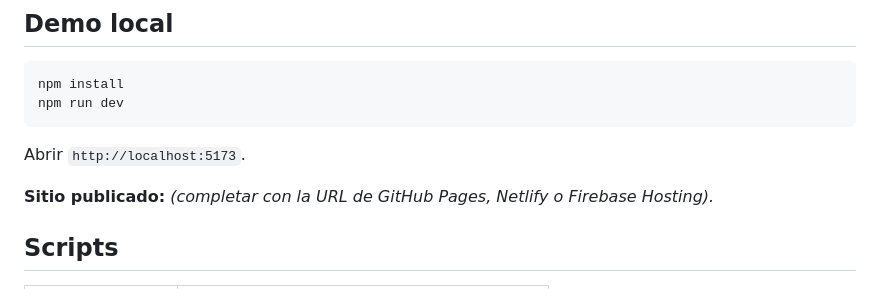
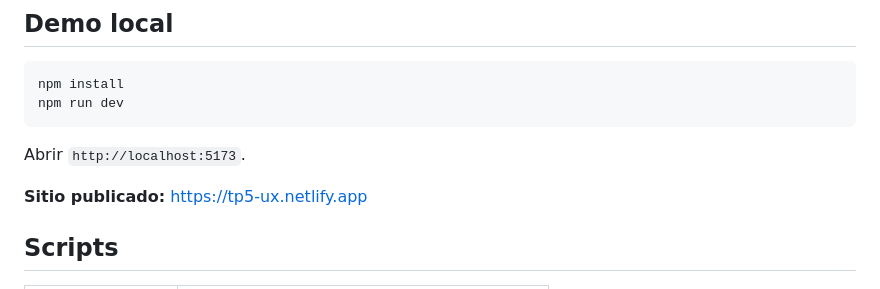
Before and after one commit to Benjamin-mne/UX, a Markdown page: README.md, the part around the change. Drawn GitHub-style.

Commit message:
docs: add deployed site URL

```diff
--- a/README.md
+++ b/README.md
@@ -11,7 +11,7 @@ npm run dev
 
 Abrir `http://localhost:5173`.
 
-**Sitio publicado:** _(completar con la URL de GitHub Pages, Netlify o Firebase Hosting)._
+**Sitio publicado:** https://tp5-ux.netlify.app
 
 ## Scripts
 
```
